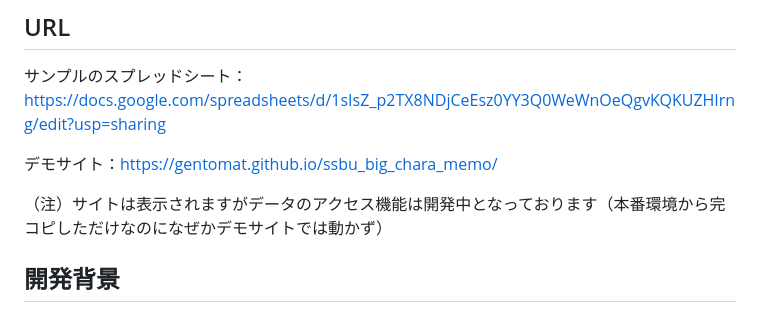
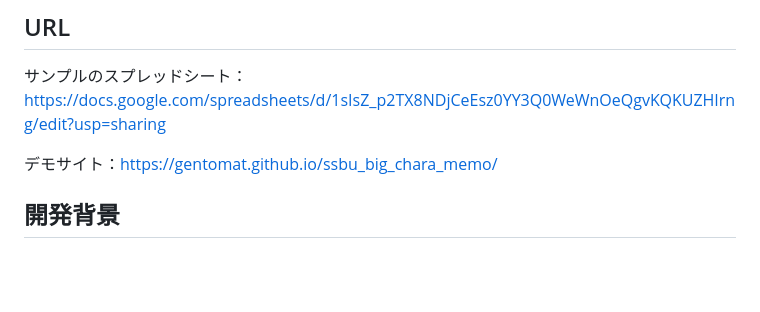
Before and after one commit to GENtoMAT/ssbu_big_chara_memo, a Markdown page: README.md, the part around the change. GitHub-like rendering; blank space fills up the shorter version.

```diff
--- a/README.md
+++ b/README.md
@@ -9,9 +9,6 @@
 サンプルのスプレッドシート：https://docs.google.com/spreadsheets/d/1sIsZ_p2TX8NDjCeEsz0YY3Q0WeWnOeQgvKQKUZHIrng/edit?usp=sharing
 
 デモサイト：https://gentomat.github.io/ssbu_big_chara_memo/
-
-（注）サイトは表示されますがデータのアクセス機能は開発中となっております（本番環境から完コピしただけなのになぜかデモサイトでは動かず）
-
 
 ## 開発背景
 
```
